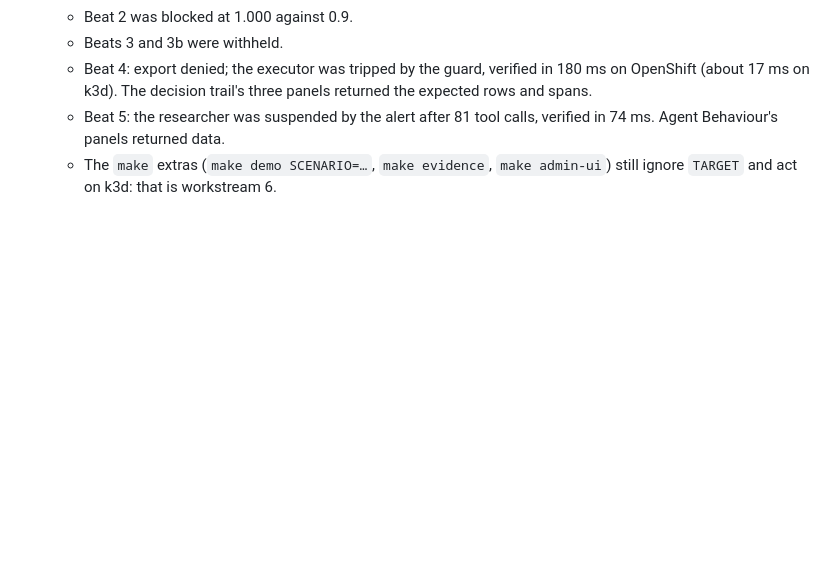
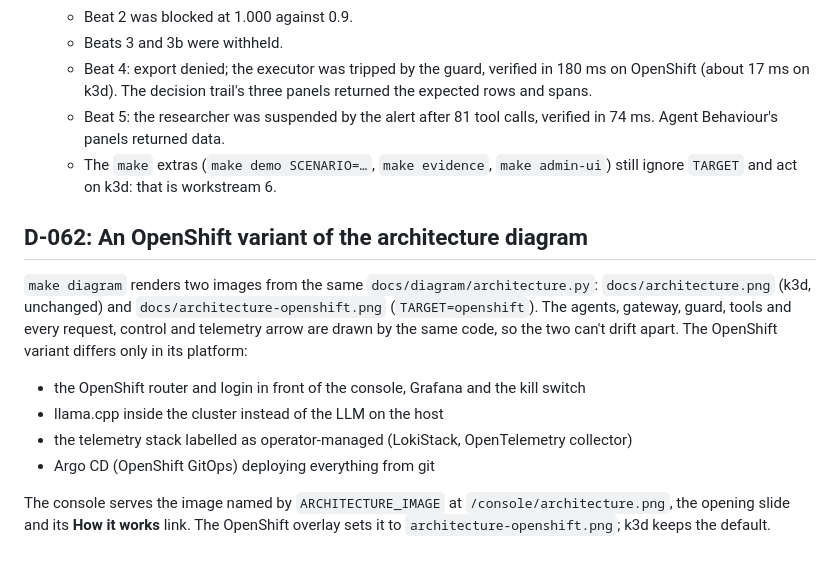
Before and after one commit to SamChinellato/agent-guardrails-demo, a Markdown page: docs/DECISIONS.md, the part around the change. Drawn GitHub-style; blank space fills up the shorter version.

```diff
--- a/docs/DECISIONS.md
+++ b/docs/DECISIONS.md
@@ -730,3 +730,14 @@ The demo script's beats were run through the console API on OpenShift on 2026-10
   - Beat 4: export denied; the executor was tripped by the guard, verified in 180 ms on OpenShift (about 17 ms on k3d). The decision trail's three panels returned the expected rows and spans.
   - Beat 5: the researcher was suspended by the alert after 81 tool calls, verified in 74 ms. Agent Behaviour's panels returned data.
   - The `make` extras (`make demo SCENARIO=…`, `make evidence`, `make admin-ui`) still ignore `TARGET` and act on k3d: that is workstream 6.
+
+## D-062: An OpenShift variant of the architecture diagram
+
+`make diagram` renders two images from the same `docs/diagram/architecture.py`: `docs/architecture.png` (k3d, unchanged) and `docs/architecture-openshift.png` (`TARGET=openshift`). The agents, gateway, guard, tools and every request, control and telemetry arrow are drawn by the same code, so the two can't drift apart. The OpenShift variant differs only in its platform:
+
+- the OpenShift router and login in front of the console, Grafana and the kill switch
+- llama.cpp inside the cluster instead of the LLM on the host
+- the telemetry stack labelled as operator-managed (LokiStack, OpenTelemetry collector)
+- Argo CD (OpenShift GitOps) deploying everything from git
+
+The console serves the image named by `ARCHITECTURE_IMAGE` at `/console/architecture.png`, the opening slide and its **How it works** link. The OpenShift overlay sets it to `architecture-openshift.png`; k3d keeps the default.
```
Also changed, not shown: docs/OPENSHIFT_MIGRATION.md (+4 -0 lines), docs/architecture-openshift.png (added), 5 other files.
